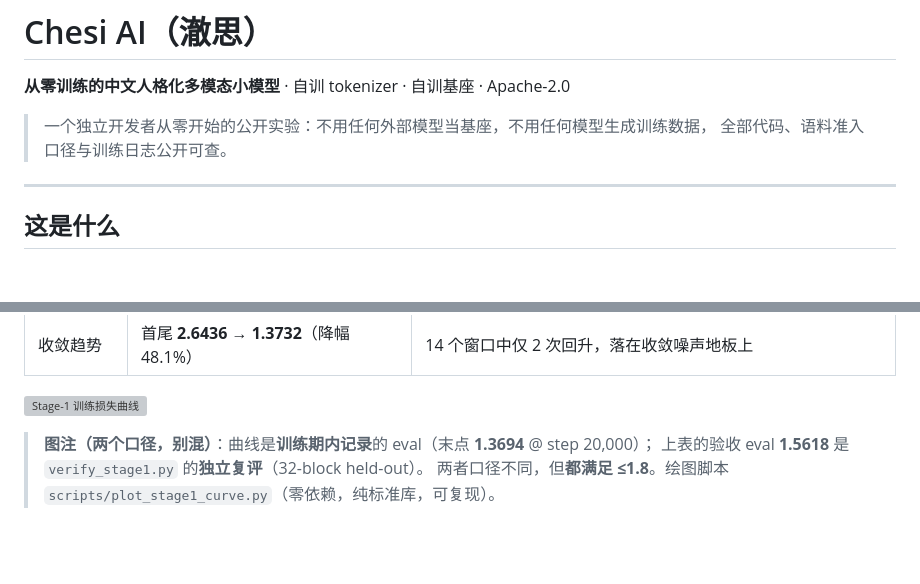
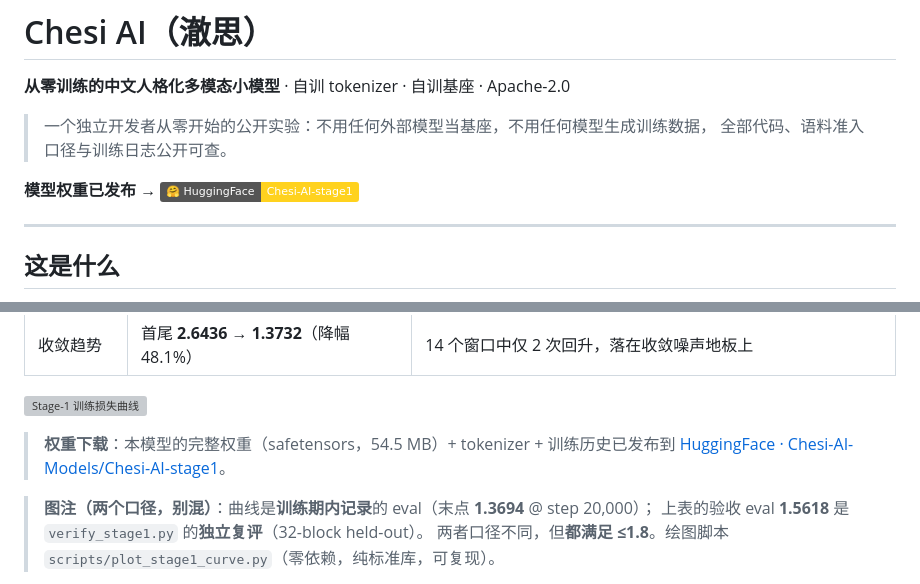
Before and after one commit to Chesi-AI-Models/Chesi-AI, a Markdown page: README.md, 2 parts joined by grey strips. GitHub-like rendering; badges without logos; blank space fills up the shorter version; grey boxes are pictures that could not be loaded.

Commit message:
docs: link HuggingFace weights (stage1) in both READMEs

```diff
--- a/README.md
+++ b/README.md
@@ -4,6 +4,9 @@
 
 > 一个独立开发者从零开始的公开实验：不用任何外部模型当基座，不用任何模型生成训练数据，
 > 全部代码、语料准入口径与训练日志公开可查。
+
+**模型权重已发布** → [![HuggingFace](https://img.shields.io/badge/%F0%9F%A4%97%20HuggingFace-Chesi--AI--stage1-ffd21e)](https://huggingface.co/Chesi-AI-Models/Chesi-AI-stage1)
+
 
 ---
 
@@ -33,6 +36,9 @@
 | 收敛趋势 | 首尾 **2.6436 → 1.3732**（降幅 48.1%） | 14 个窗口中仅 2 次回升，落在收敛噪声地板上 |
 
 ![Stage-1 训练损失曲线](docs/stage1_loss_curve.svg)
+
+> **权重下载**：本模型的完整权重（safetensors，54.5 MB）+ tokenizer + 训练历史已发布到
+> [HuggingFace · Chesi-AI-Models/Chesi-AI-stage1](https://huggingface.co/Chesi-AI-Models/Chesi-AI-stage1)。
 
 > **图注（两个口径，别混）**：曲线是**训练期内记录**的 eval（末点 **1.3694** @ step 20,000）；
 > 上表的验收 eval **1.5618** 是 `verify_stage1.py` 的**独立复评**（32-block held-out）。
```
